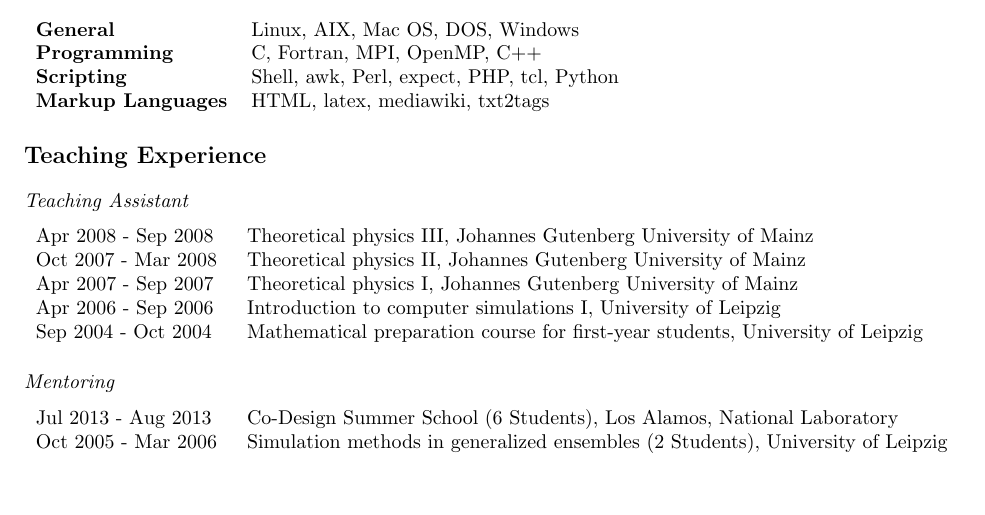
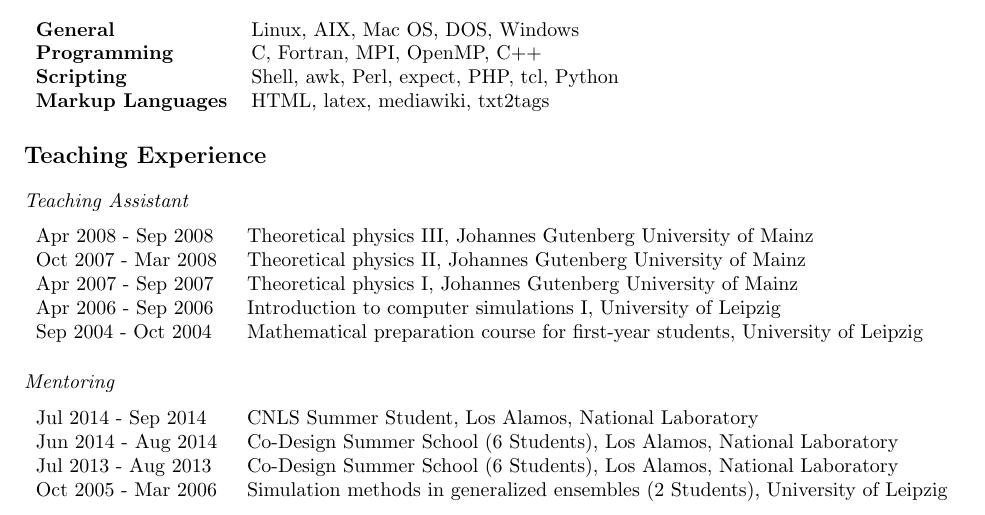
Before and after one commit to junghans/junghans.github.io, a LaTeX CV (cv/tex/cv.tex): part of page 3 of 7, cut so that both start at the same text, the shorter picture padded with empty space. Compiled offline with pdfLaTeX.

Commit message:
updated cv

```diff
--- a/cv/tex/cv.tex
+++ b/cv/tex/cv.tex
@@ -194,6 +194,8 @@ Sep 2004 - Oct 2004 & Mathematical preparation course for first-year students, U
 \subsection*{Mentoring}
 
 \begin{tabular}{p{0.2\textwidth}p{0.78\textwidth}}
+Jul 2014 - Sep 2014 & CNLS Summer Student, Los Alamos, National Laboratory \\
+Jun 2014 - Aug 2014 & Co-Design Summer School (6 Students), Los Alamos, National Laboratory \\
 Jul 2013 - Aug 2013 & Co-Design Summer School (6 Students), Los Alamos, National Laboratory \\
 Oct 2005 - Mar 2006 & Simulation methods in generalized ensembles (2 Students), University of Leipzig \\
 \end{tabular}
```
Also changed, not shown: 1 other file.
